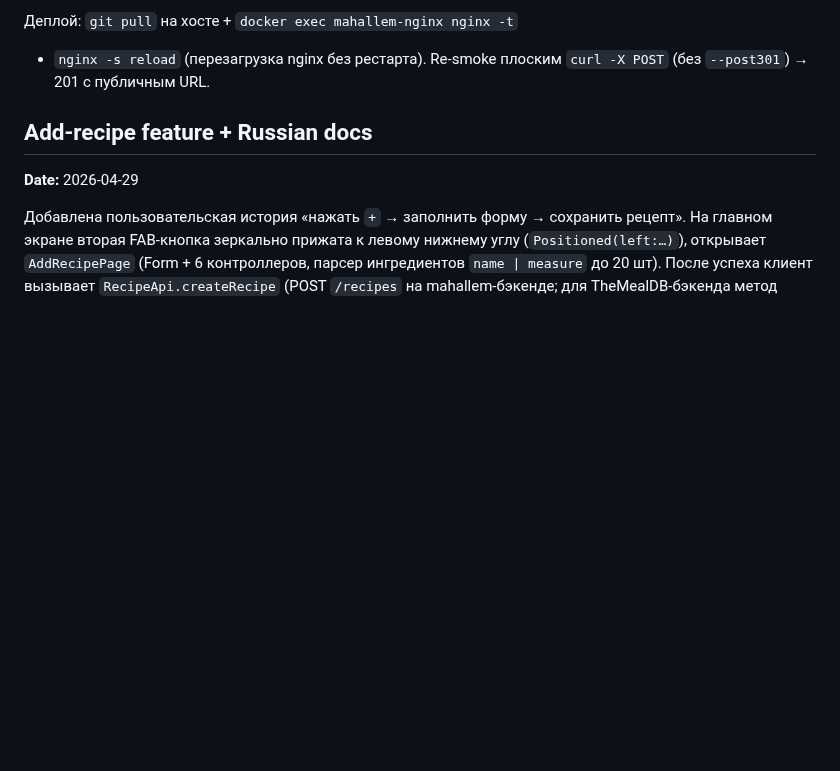
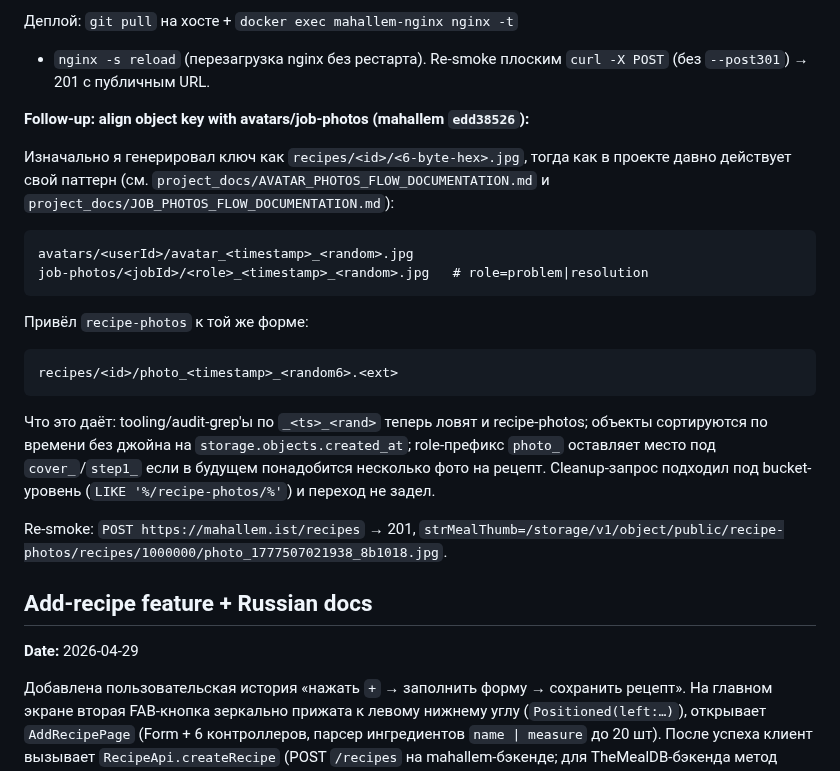
Before and after one commit to novogod/otus_dz_2, a Markdown page: docs/project_log.md, the part around the change. Rendered like a GitHub page; blank space fills up the shorter version.

Commit message:
docs: log object-key alignment with avatars/job-photos pattern

````diff
--- a/docs/project_log.md
+++ b/docs/project_log.md
@@ -93,6 +93,34 @@ prod-redeploy (chunk 15) откладывается до явного запро
 Деплой: `git pull` на хосте + `docker exec mahallem-nginx nginx -t`
 + `nginx -s reload` (перезагрузка nginx без рестарта). Re-smoke
 плоским `curl -X POST` (без `--post301`) → 201 с публичным URL.
+
+**Follow-up: align object key with avatars/job-photos (mahallem `edd38526`):**
+
+Изначально я генерировал ключ как `recipes/<id>/<6-byte-hex>.jpg`,
+тогда как в проекте давно действует свой паттерн (см.
+`project_docs/AVATAR_PHOTOS_FLOW_DOCUMENTATION.md` и
+`project_docs/JOB_PHOTOS_FLOW_DOCUMENTATION.md`):
+
+```
+avatars/<userId>/avatar_<timestamp>_<random>.jpg
+job-photos/<jobId>/<role>_<timestamp>_<random>.jpg   # role=problem|resolution
+```
+
+Привёл `recipe-photos` к той же форме:
+
+```
+recipes/<id>/photo_<timestamp>_<random6>.<ext>
+```
+
+Что это даёт: tooling/audit-grep'ы по `_<ts>_<rand>` теперь ловят
+и recipe-photos; объекты сортируются по времени без джойна на
+`storage.objects.created_at`; role-префикс `photo_` оставляет
+место под `cover_`/`step1_` если в будущем понадобится несколько
+фото на рецепт. Cleanup-запрос подходил под bucket-уровень
+(`LIKE '%/recipe-photos/%'`) и переход не задел.
+
+Re-smoke: `POST https://mahallem.ist/recipes` → 201,
+`strMealThumb=/storage/v1/object/public/recipe-photos/recipes/1000000/photo_1777507021938_8b1018.jpg`.
 
 ## Add-recipe feature + Russian docs
 
````
